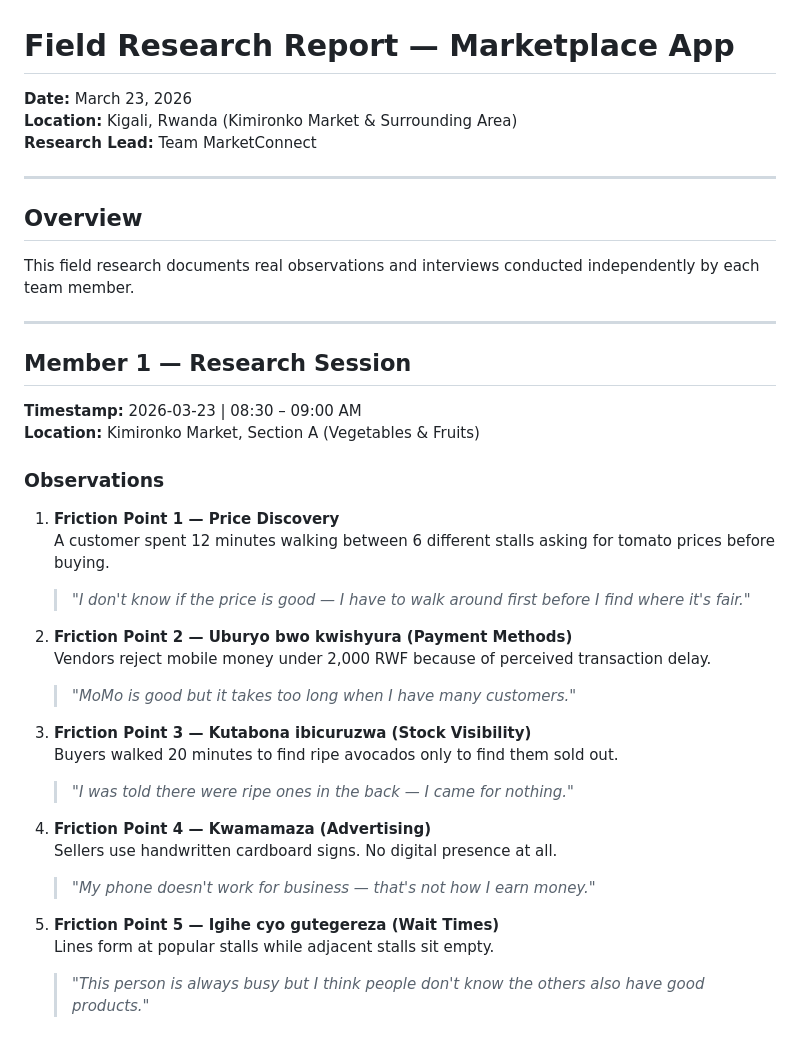
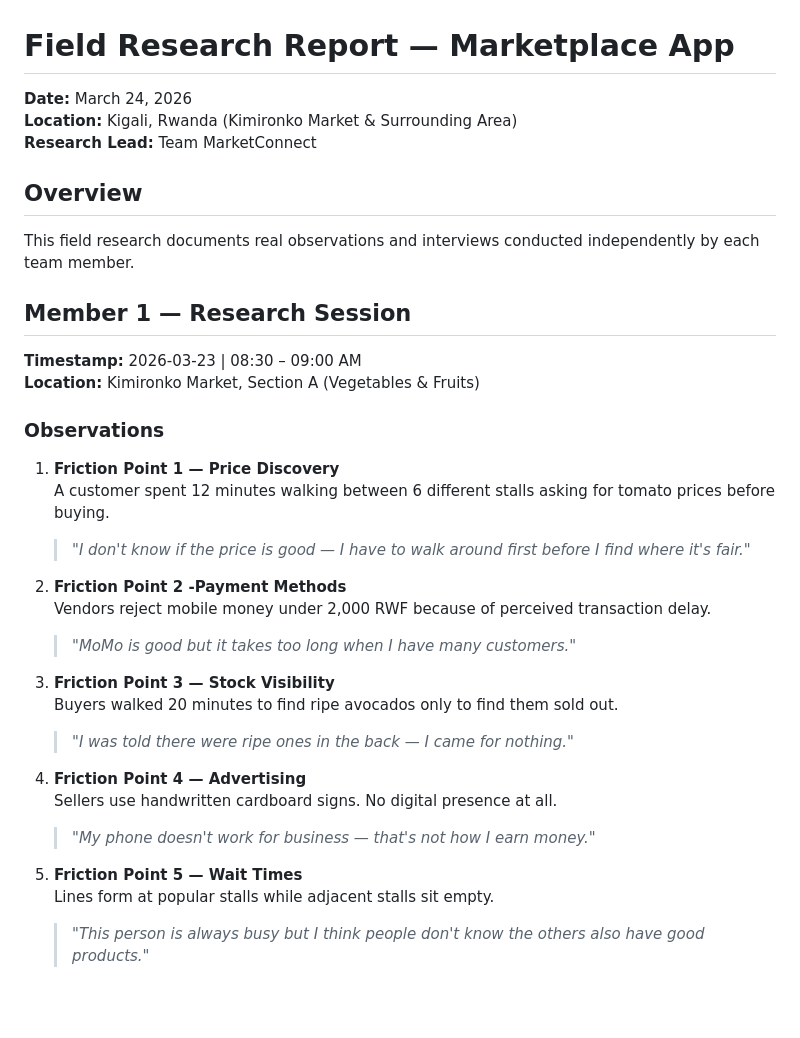
Before and after one commit to Pelino-Courses/progressive-capstone-project-fluttershys, a Markdown page: field_research.md, the part around one of its changes. Drawn GitHub-style; blank space fills up the shorter version.

```diff
--- a/field_research.md
+++ b/field_research.md
@@ -1,15 +1,11 @@
 # Field Research Report — Marketplace App
-**Date:** March 23, 2026
+**Date:** March 24, 2026
 **Location:** Kigali, Rwanda (Kimironko Market & Surrounding Area)
 **Research Lead:** Team MarketConnect
-
----
 
 ## Overview
 
 This field research documents real observations and interviews conducted independently by each team member.
-
----
 
 ## Member 1 — Research Session
 **Timestamp:** 2026-03-23 | 08:30 – 09:00 AM
@@ -20,22 +16,22 @@ This field research documents real observations and interviews conducted indepen
    A customer spent 12 minutes walking between 6 different stalls asking for tomato prices before buying.
    > *"I don't know if the price is good — I have to walk around first before I find where it's fair."*
 
-2. **Friction Point 2 — Uburyo bwo kwishyura (Payment Methods)**
+2. **Friction Point 2 -Payment Methods**
    Vendors reject mobile money under 2,000 RWF because of perceived transaction delay.
    > *"MoMo is good but it takes too long when I have many customers."*
 
 
-3. **Friction Point 3 — Kutabona ibicuruzwa (Stock Visibility)**
+3. **Friction Point 3 — Stock Visibility**
    Buyers walked 20 minutes to find ripe avocados only to find them sold out.
    > *"I was told there were ripe ones in the back — I came for nothing."*
 
 
-4. **Friction Point 4 — Kwamamaza (Advertising)**
+4. **Friction Point 4 — Advertising**
    Sellers use handwritten cardboard signs. No digital presence at all.
    > *"My phone doesn't work for business — that's not how I earn money."*
 
 
-5. **Friction Point 5 — Igihe cyo gutegereza (Wait Times)**
+5. **Friction Point 5 — Wait Times**
    Lines form at popular stalls while adjacent stalls sit empty.
    > *"This person is always busy but I think people don't know the others also have good products."*
 
```
Also changed, not shown: other parts of field_research.md (+12 -15 lines).
